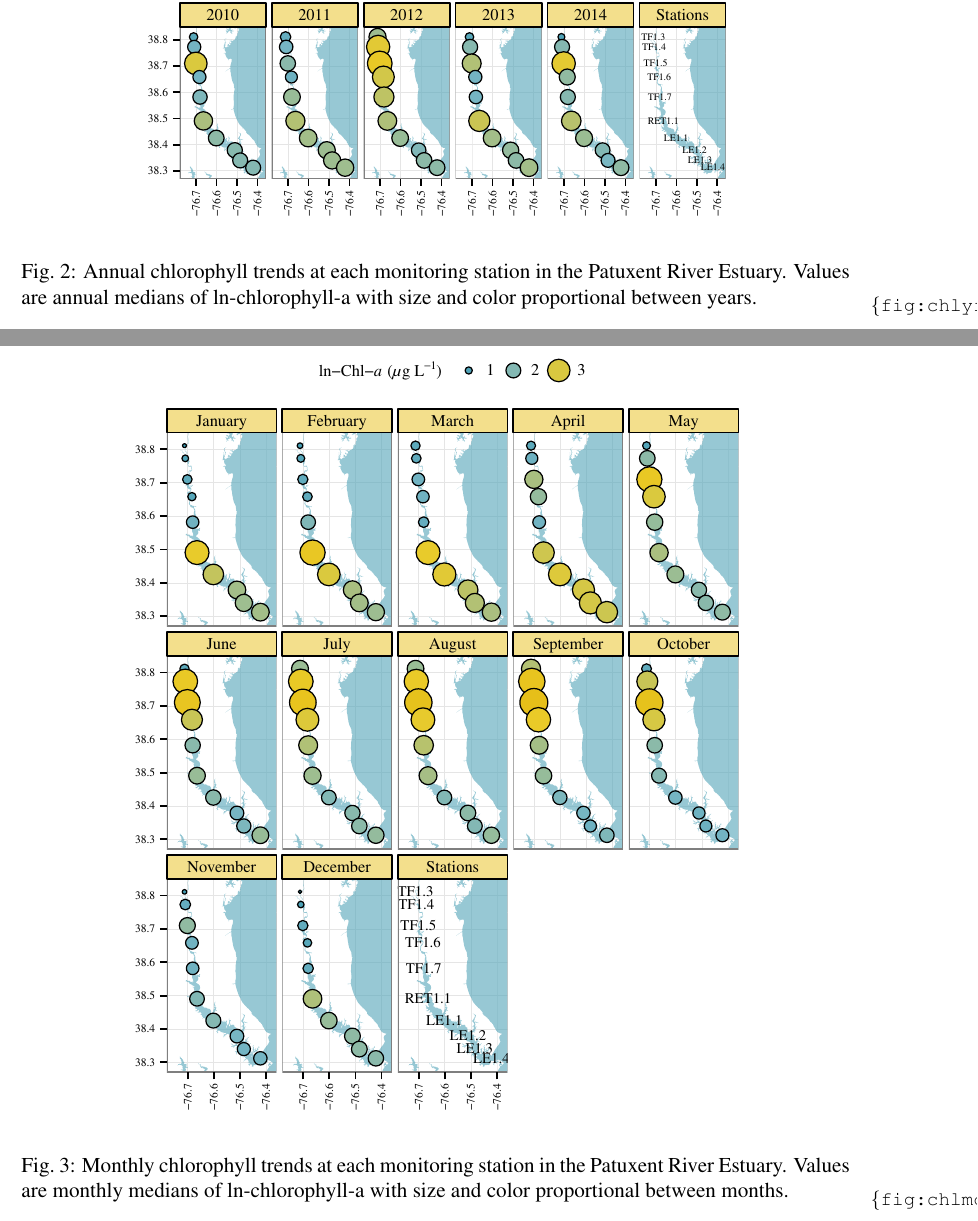
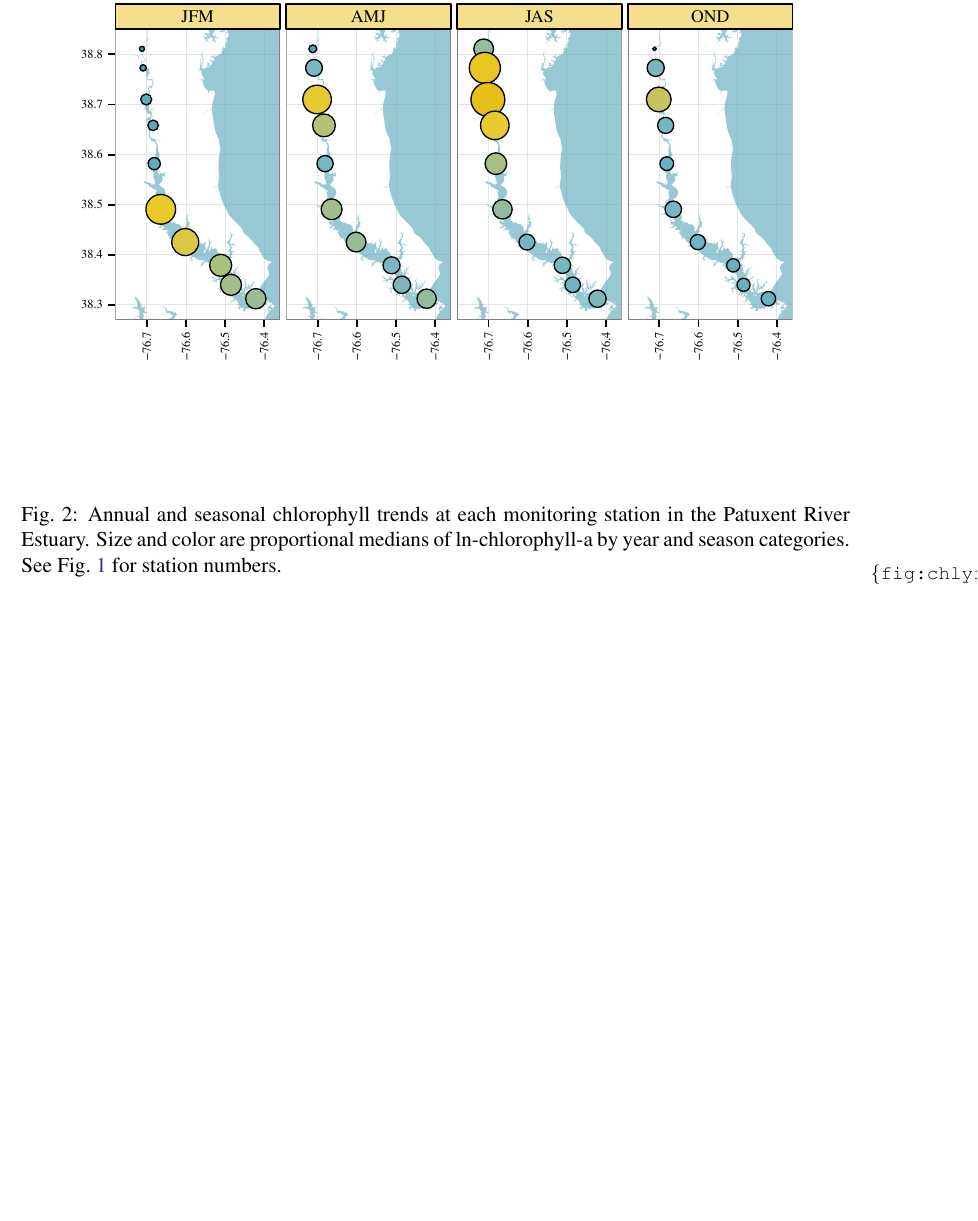
Before and after one commit to fawda123/patux_manu, a LaTeX document (patux_manu.tex): two parts of pages 16 and 17 of 17 before the commit and part of page 16 of 16 after it, the two joined at a grey line, cut at the place of the change, the shorter picture padded with empty space. Compiled offline with pdfLaTeX; a LaTeX package or settings file that is missing is left out.

Commit message:
combined annual, monthly plot

```diff
--- a/patux_manu.tex
+++ b/patux_manu.tex
@@ -311,26 +311,14 @@ A daily time series for the entire period of record was simulated using the abov
 
 
 
-% chlorophyll trends by year
+% chlorophyll trends by year and month, combined
 \begin{figure}[!ht]
 
-{\centering \includegraphics[width=\maxwidth]{figs/chlyr-1}
+{\centering \includegraphics[width=\maxwidth]{figs/chlyrmo-1}
 
 }
 
-\caption[Annual chlorophyll trends at each monitoring station in the Patuxent River Estuary]{Annual chlorophyll trends at each monitoring station in the Patuxent River Estuary.  Values are annual medians of ln-chlorophyll-a with size and color proportional between years.}\label{fig:chlyr}
-\end{figure}
-
-
-
-% chlorophyll trends by month
-\begin{figure}[!ht]
-
-{\centering \includegraphics[width=\maxwidth]{figs/chlmo-1}
-
-}
-
-\caption[Monthly chlorophyll trends at each monitoring station in the Patuxent River Estuary]{Monthly chlorophyll trends at each monitoring station in the Patuxent River Estuary.  Values are monthly medians of ln-chlorophyll-a with size and color proportional between months.}\label{fig:chlmo}
+\caption{Annual and seasonal chlorophyll trends at each monitoring station in the Patuxent River Estuary.  Size and color are proportional medians of ln-chlorophyll-a by year and season categories. See \cref{fig:map} for station numbers.}\label{fig:chlyrmo}
 \end{figure}
 
 
```
Also changed, not shown: patux_manu-concordance.tex (+2 -2 lines), figs/chlyrmo-1.pdf (added), figs/map-1.pdf, patux_manu.tex (2 more changed lines), 7 other files.
